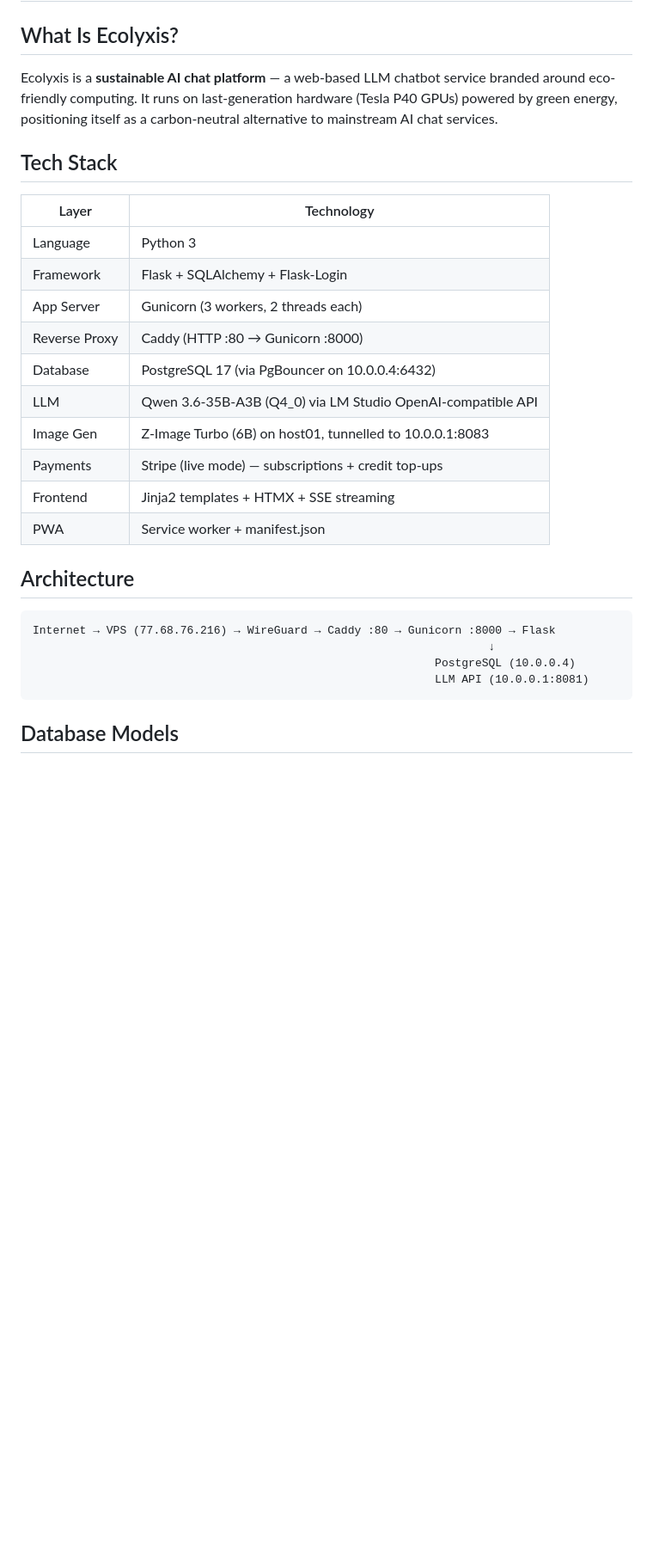
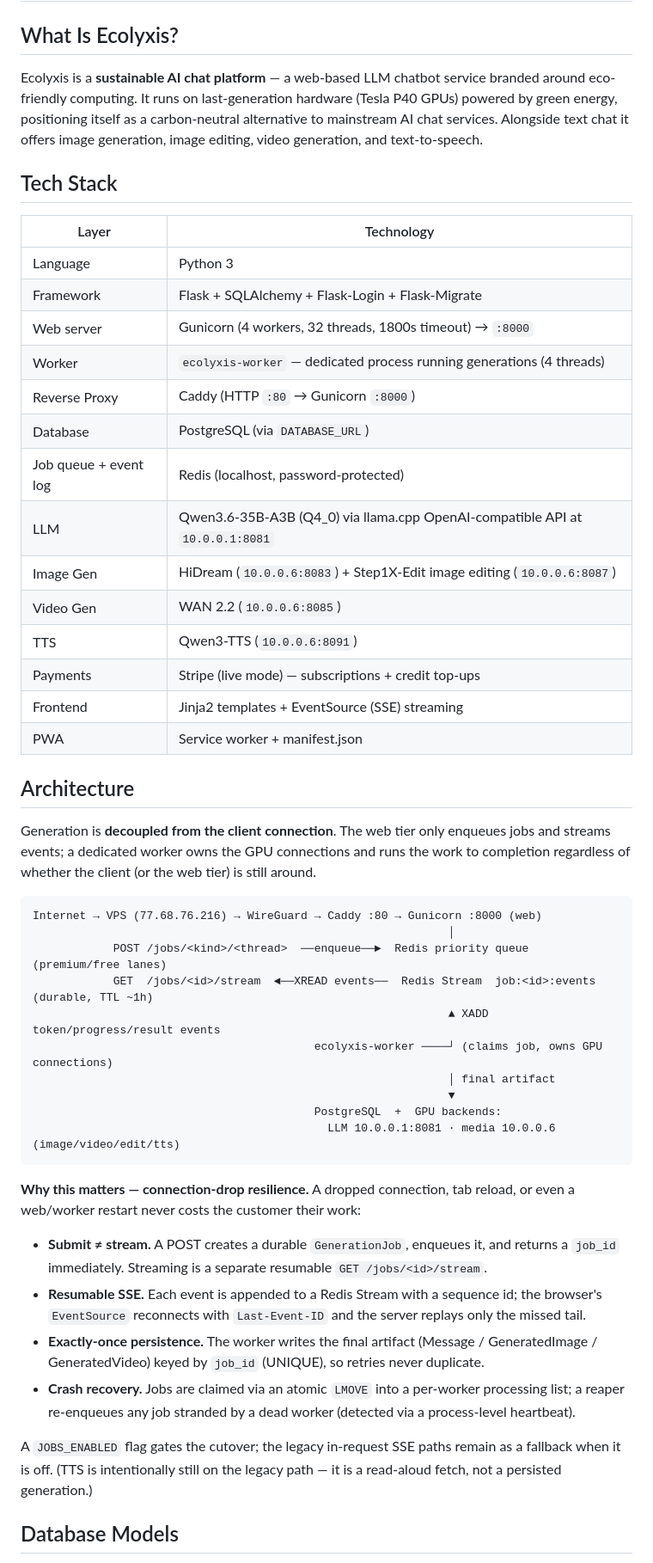
Before and after one commit to plecheron/ecolyxis-mobile, a Markdown page: PROJECT.md, the part around one of its changes. Shown at 86% size. Rendered like a GitHub page; blank space fills up the shorter version.

````diff
--- a/PROJECT.md
+++ b/PROJECT.md
@@ -2,31 +2,52 @@
 
 ## What Is Ecolyxis?
 
-Ecolyxis is a **sustainable AI chat platform** — a web-based LLM chatbot service branded around eco-friendly computing. It runs on last-generation hardware (Tesla P40 GPUs) powered by green energy, positioning itself as a carbon-neutral alternative to mainstream AI chat services.
+Ecolyxis is a **sustainable AI chat platform** — a web-based LLM chatbot service branded around eco-friendly computing. It runs on last-generation hardware (Tesla P40 GPUs) powered by green energy, positioning itself as a carbon-neutral alternative to mainstream AI chat services. Alongside text chat it offers image generation, image editing, video generation, and text-to-speech.
 
 ## Tech Stack
 
 | Layer | Technology |
 |-------|-----------|
 | Language | Python 3 |
-| Framework | Flask + SQLAlchemy + Flask-Login |
-| App Server | Gunicorn (3 workers, 2 threads each) |
-| Reverse Proxy | Caddy (HTTP :80 → Gunicorn :8000) |
-| Database | PostgreSQL 17 (via PgBouncer on 10.0.0.4:6432) |
-| LLM | Qwen 3.6-35B-A3B (Q4_0) via LM Studio OpenAI-compatible API |
-| Image Gen | Z-Image Turbo (6B) on host01, tunnelled to 10.0.0.1:8083 |
+| Framework | Flask + SQLAlchemy + Flask-Login + Flask-Migrate |
+| Web server | Gunicorn (4 workers, 32 threads, 1800s timeout) → `:8000` |
+| Worker | `ecolyxis-worker` — dedicated process running generations (4 threads) |
+| Reverse Proxy | Caddy (HTTP `:80` → Gunicorn `:8000`) |
+| Database | PostgreSQL (via `DATABASE_URL`) |
+| Job queue + event log | Redis (localhost, password-protected) |
+| LLM | Qwen3.6-35B-A3B (Q4_0) via llama.cpp OpenAI-compatible API at `10.0.0.1:8081` |
+| Image Gen | HiDream (`10.0.0.6:8083`) + Step1X-Edit image editing (`10.0.0.6:8087`) |
+| Video Gen | WAN 2.2 (`10.0.0.6:8085`) |
+| TTS | Qwen3-TTS (`10.0.0.6:8091`) |
 | Payments | Stripe (live mode) — subscriptions + credit top-ups |
-| Frontend | Jinja2 templates + HTMX + SSE streaming |
+| Frontend | Jinja2 templates + EventSource (SSE) streaming |
 | PWA | Service worker + manifest.json |
 
 ## Architecture
 
+Generation is **decoupled from the client connection**. The web tier only enqueues jobs and streams events; a dedicated worker owns the GPU connections and runs the work to completion regardless of whether the client (or the web tier) is still around.
+
 ```
-Internet → VPS (77.68.76.216) → WireGuard → Caddy :80 → Gunicorn :8000 → Flask
-                                                                    ↓
-                                                            PostgreSQL (10.0.0.4)
-                                                            LLM API (10.0.0.1:8081)
+Internet → VPS (77.68.76.216) → WireGuard → Caddy :80 → Gunicorn :8000 (web)
+                                                              │
+            POST /jobs/<kind>/<thread>  ──enqueue──►  Redis priority queue (premium/free lanes)
+            GET  /jobs/<id>/stream  ◄──XREAD events──  Redis Stream  job:<id>:events  (durable, TTL ~1h)
+                                                              ▲ XADD token/progress/result events
+                                          ecolyxis-worker ────┘ (claims job, owns GPU connections)
+                                                              │ final artifact
+                                                              ▼
+                                          PostgreSQL  +  GPU backends:
+                                            LLM 10.0.0.1:8081 · media 10.0.0.6 (image/video/edit/tts)
 ```
+
+**Why this matters — connection-drop resilience.** A dropped connection, tab reload, or even a web/worker restart never costs the customer their work:
+
+- **Submit ≠ stream.** A POST creates a durable `GenerationJob`, enqueues it, and returns a `job_id` immediately. Streaming is a separate resumable `GET /jobs/<id>/stream`.
+- **Resumable SSE.** Each event is appended to a Redis Stream with a sequence id; the browser's `EventSource` reconnects with `Last-Event-ID` and the server replays only the missed tail.
+- **Exactly-once persistence.** The worker writes the final artifact (Message / GeneratedImage / GeneratedVideo) keyed by `job_id` (UNIQUE), so retries never duplicate.
+- **Crash recovery.** Jobs are claimed via an atomic `LMOVE` into a per-worker processing list; a reaper re-enqueues any job stranded by a dead worker (detected via a process-level heartbeat).
+
+A `JOBS_ENABLED` flag gates the cutover; the legacy in-request SSE paths remain as a fallback when it is off. (TTS is intentionally still on the legacy path — it is a read-aloud fetch, not a persisted generation.)
 
 ## Database Models
 
````
Also changed, not shown: other parts of PROJECT.md (+56 -47 lines).
